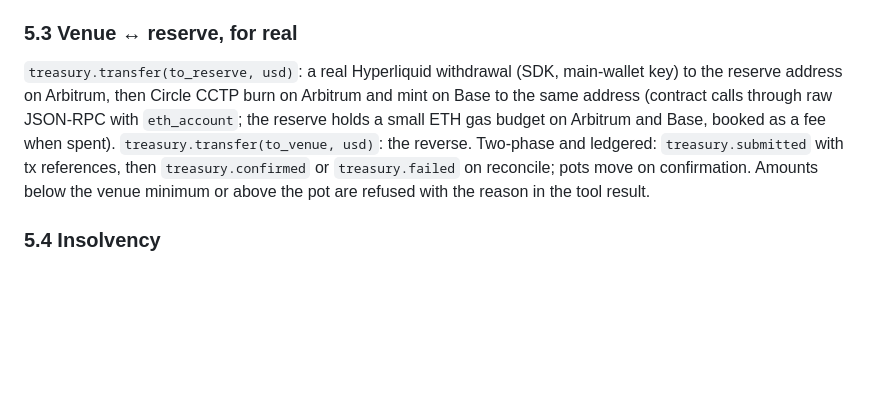
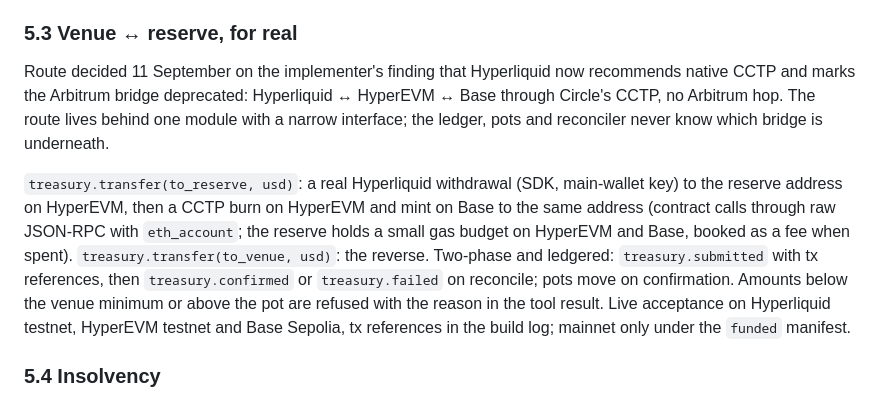
Before and after one commit to isaacentebi/FactoryLab, a Markdown page: docs/build-spec-v0.7-phase4.md, the part around the change. Drawn GitHub-style; blank space fills up the shorter version.

Commit message:
Spec v0.7 §5.3: venue↔reserve over native CCTP via HyperEVM, no Arbitrum hop
Co-Authored-By: Claude Fable 5.1 <noreply@anthropic.com>

```diff
--- a/docs/build-spec-v0.7-phase4.md
+++ b/docs/build-spec-v0.7-phase4.md
@@ -112,7 +112,9 @@ An x402 seller is any OpenAI-compatible chat-completions endpoint that answers a
 
 ### 5.3 Venue ↔ reserve, for real
 
-`treasury.transfer(to_reserve, usd)`: a real Hyperliquid withdrawal (SDK, main-wallet key) to the reserve address on Arbitrum, then Circle CCTP burn on Arbitrum and mint on Base to the same address (contract calls through raw JSON-RPC with `eth_account`; the reserve holds a small ETH gas budget on Arbitrum and Base, booked as a fee when spent). `treasury.transfer(to_venue, usd)`: the reverse. Two-phase and ledgered: `treasury.submitted` with tx references, then `treasury.confirmed` or `treasury.failed` on reconcile; pots move on confirmation. Amounts below the venue minimum or above the pot are refused with the reason in the tool result.
+Route decided 11 September on the implementer's finding that Hyperliquid now recommends native CCTP and marks the Arbitrum bridge deprecated: Hyperliquid ↔ HyperEVM ↔ Base through Circle's CCTP, no Arbitrum hop. The route lives behind one module with a narrow interface; the ledger, pots and reconciler never know which bridge is underneath.
+
+`treasury.transfer(to_reserve, usd)`: a real Hyperliquid withdrawal (SDK, main-wallet key) to the reserve address on HyperEVM, then a CCTP burn on HyperEVM and mint on Base to the same address (contract calls through raw JSON-RPC with `eth_account`; the reserve holds a small gas budget on HyperEVM and Base, booked as a fee when spent). `treasury.transfer(to_venue, usd)`: the reverse. Two-phase and ledgered: `treasury.submitted` with tx references, then `treasury.confirmed` or `treasury.failed` on reconcile; pots move on confirmation. Amounts below the venue minimum or above the pot are refused with the reason in the tool result. Live acceptance on Hyperliquid testnet, HyperEVM testnet and Base Sepolia, tx references in the build log; mainnet only under the `funded` manifest.
 
 ### 5.4 Insolvency
 
```
